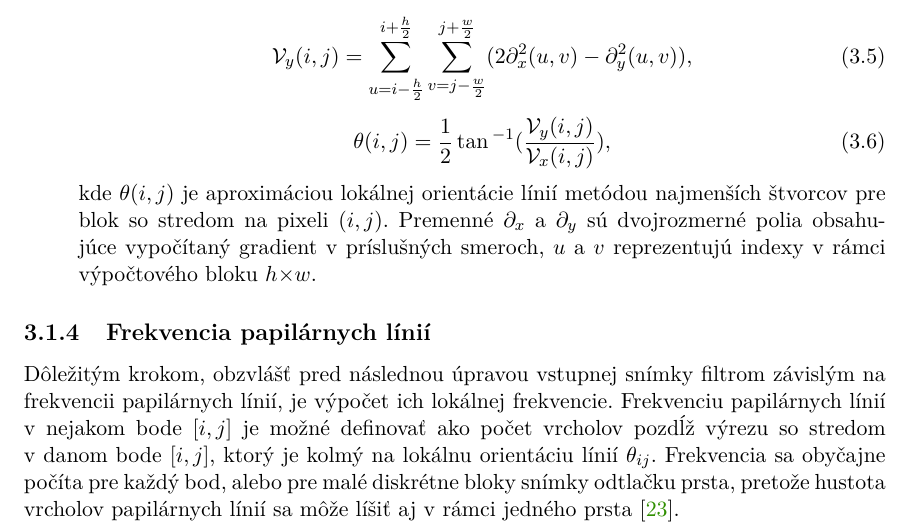
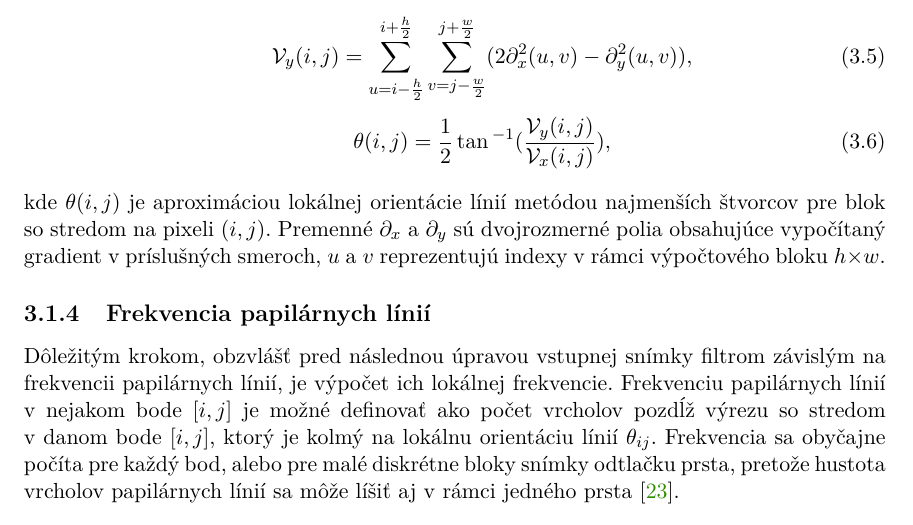
Before and after one commit to pemeth/wsq_editor, a LaTeX thesis (doc/xnemet04.tex, which reads doc/projekt-01-kapitoly-chapters.tex): part of page 18 of 58, cut so that both start at the same text. Compiled offline with pdfLaTeX.

Commit message:
Fix indentation

```diff
--- a/doc/projekt-01-kapitoly-chapters.tex
+++ b/doc/projekt-01-kapitoly-chapters.tex
@@ -483,10 +483,10 @@
           \begin{equation}
             \theta{}(i,j) = \frac{1}{2}\tan{}^{-1}(\frac{\mathcal{V}_y(i,j)}{\mathcal{V}_x(i,j)}),
           \end{equation}
-          kde $\theta{}(i,j)$ je aproximáciou lokálnej orientácie línií metódou najmenších štvorcov pre blok so stredom na pixeli $(i,j)$. Premenné
-          $\partial _{x}$ a $\partial _{y}$ sú dvojrozmerné polia obsahujúce vypočítaný gradient v príslušných smeroch, $u$ a $v$ reprezentujú indexy v rámci
-          výpočtového bloku $h$$\times{}$$w$.
-  \end{itemize}
+        \end{itemize}
+  kde $\theta{}(i,j)$ je aproximáciou lokálnej orientácie línií metódou najmenších štvorcov pre blok so stredom na pixeli $(i,j)$. Premenné
+  $\partial _{x}$ a $\partial _{y}$ sú dvojrozmerné polia obsahujúce vypočítaný gradient v príslušných smeroch, $u$ a $v$ reprezentujú indexy v rámci
+  výpočtového bloku $h$$\times{}$$w$.
 
   \subsection{Frekvencia papilárnych línií} \label{sec:frekvencia}
   Dôležitým krokom, obzvlášť pred následnou úpravou vstupnej snímky filtrom závislým na frekvencii papilárnych línií, je výpočet ich lokálnej frekvencie.
```
